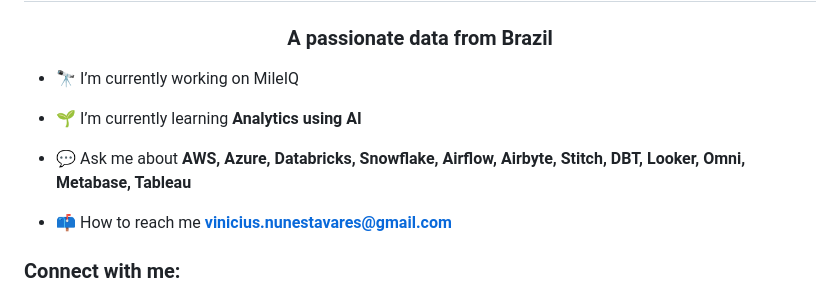
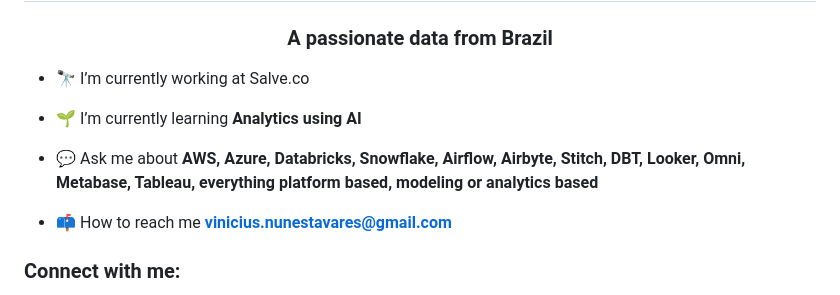
Before and after one commit to viniciusnunest/viniciusnunest, a Markdown page: README.md, the part around the change. Drawn GitHub-style.

Commit message:
Revise current work and discussion topics in README
Updated current work and expanded topics for discussion.

```diff
--- a/README.md
+++ b/README.md
@@ -2,11 +2,11 @@
 <h3 align="center">A passionate data from Brazil</h3>
 
 
-- 🔭 I’m currently working on MileIQ
+- 🔭 I’m currently working at Salve.co
 
 - 🌱 I’m currently learning **Analytics using AI**
 
-- 💬 Ask me about **AWS, Azure, Databricks, Snowflake, Airflow, Airbyte, Stitch, DBT, Looker, Omni, Metabase, Tableau**
+- 💬 Ask me about **AWS, Azure, Databricks, Snowflake, Airflow, Airbyte, Stitch, DBT, Looker, Omni, Metabase, Tableau, everything platform based, modeling or analytics based**
 
 - 📫 How to reach me **vinicius.nunestavares@gmail.com**
 
```
